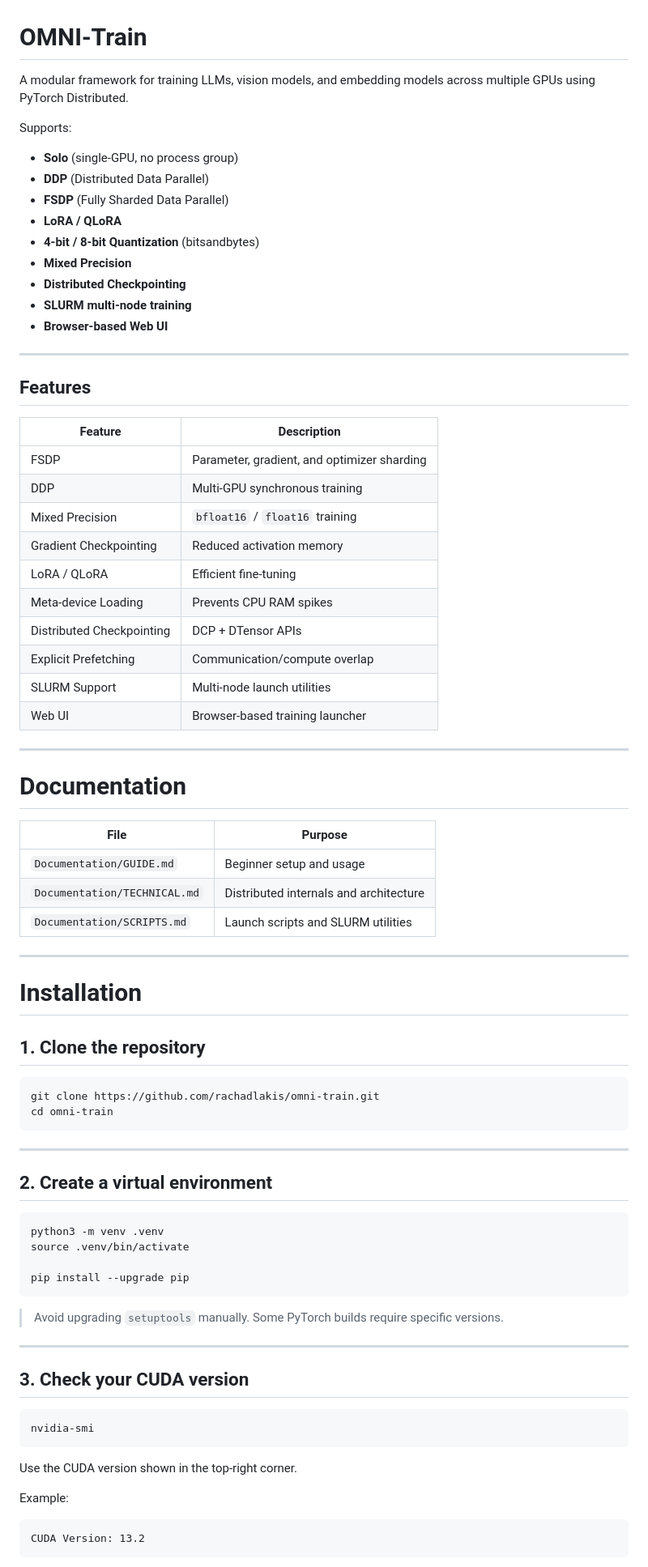
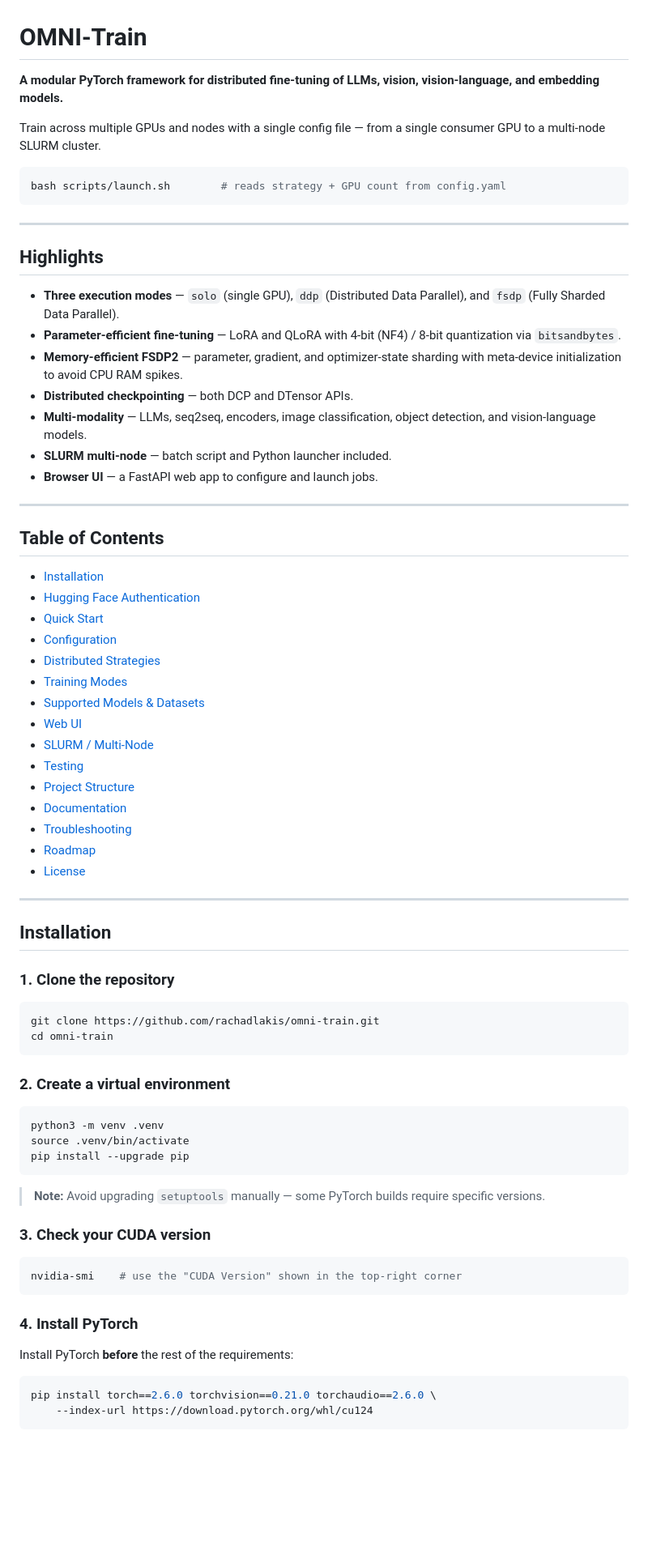
Before and after one commit to rachadlakis/omni-train, a Markdown page: README.md, the part around one of its changes. Shown at 81% size. Rendered like a GitHub page; blank space fills up the shorter version.

Commit message:
refactor: enhance README for clarity and detail on features and installation

````diff
--- a/README.md
+++ b/README.md
@@ -1,83 +1,78 @@
 # OMNI-Train
 
-A modular framework for training LLMs, vision models, and embedding models across multiple GPUs using PyTorch Distributed.
+**A modular PyTorch framework for distributed fine-tuning of LLMs, vision, vision-language, and embedding models.**
 
-Supports:
+Train across multiple GPUs and nodes with a single config file — from a single consumer GPU to a multi-node SLURM cluster.
 
-* **Solo** (single-GPU, no process group)
-* **DDP** (Distributed Data Parallel)
-* **FSDP** (Fully Sharded Data Parallel)
-* **LoRA / QLoRA**
-* **4-bit / 8-bit Quantization** (bitsandbytes)
-* **Mixed Precision**
-* **Distributed Checkpointing**
-* **SLURM multi-node training**
-* **Browser-based Web UI**
+```bash
+bash scripts/launch.sh        # reads strategy + GPU count from config.yaml
+```
 
 ---
 
-## Features
+## Highlights
 
-| Feature                   | Description                                 |
-| ------------------------- | ------------------------------------------- |
-| FSDP                      | Parameter, gradient, and optimizer sharding |
-| DDP                       | Multi-GPU synchronous training              |
-| Mixed Precision           | `bfloat16` / `float16` training             |
-| Gradient Checkpointing    | Reduced activation memory                   |
-| LoRA / QLoRA              | Efficient fine-tuning                       |
-| Meta-device Loading       | Prevents CPU RAM spikes                     |
-| Distributed Checkpointing | DCP + DTensor APIs                          |
-| Explicit Prefetching      | Communication/compute overlap               |
-| SLURM Support             | Multi-node launch utilities                 |
-| Web UI                    | Browser-based training launcher             |
+- **Three execution modes** — `solo` (single GPU), `ddp` (Distributed Data Parallel), and `fsdp` (Fully Sharded Data Parallel).
+- **Parameter-efficient fine-tuning** — LoRA and QLoRA with 4-bit (NF4) / 8-bit quantization via `bitsandbytes`.
+- **Memory-efficient FSDP2** — parameter, gradient, and optimizer-state sharding with meta-device initialization to avoid CPU RAM spikes.
+- **Distributed checkpointing** — both DCP and DTensor APIs.
+- **Multi-modality** — LLMs, seq2seq, encoders, image classification, object detection, and vision-language models.
+- **SLURM multi-node** — batch script and Python launcher included.
+- **Browser UI** — a FastAPI web app to configure and launch jobs.
 
 ---
 
-# Documentation
+## Table of Contents
 
-| File                         | Purpose                                |
-| ---------------------------- | -------------------------------------- |
-| `Documentation/GUIDE.md`     | Beginner setup and usage               |
-| `Documentation/TECHNICAL.md` | Distributed internals and architecture |
-| `Documentation/SCRIPTS.md`   | Launch scripts and SLURM utilities     |
+- [Installation](#installation)
+- [Hugging Face Authentication](#hugging-face-authentication)
+- [Quick Start](#quick-start)
+- [Configuration](#configuration)
+- [Distributed Strategies](#distributed-strategies)
+- [Training Modes](#training-modes)
+- [Supported Models & Datasets](#supported-models--datasets)
+- [Web UI](#web-ui)
+- [SLURM / Multi-Node](#slurm--multi-node)
+- [Testing](#testing)
+- [Project Structure](#project-structure)
+- [Documentation](#documentation)
+- [Troubleshooting](#troubleshooting)
+- [Roadmap](#roadmap)
+- [License](#license)
 
 ---
 
-# Installation
+## Installation
 
-## 1. Clone the repository
+### 1. Clone the repository
 
 ```bash
 git clone https://github.com/rachadlakis/omni-train.git
 cd omni-train
 ```
 
----
-
-## 2. Create a virtual environment
+### 2. Create a virtual environment
 
 ```bash
 python3 -m venv .venv
 source .venv/bin/activate
-
 pip install --upgrade pip
 ```
 
-> Avoid upgrading `setuptools` manually. Some PyTorch builds require specific versions.
+> **Note:** Avoid upgrading `setuptools` manually — some PyTorch builds require specific versions.
 
----
-
-## 3. Check your CUDA version
+### 3. Check your CUDA version
 
 ```bash
-nvidia-smi
+nvidia-smi    # use the "CUDA Version" shown in the top-right corner
 ```
 
-Use the CUDA version shown in the top-right corner.
+### 4. Install PyTorch
 
-Example:
+Install PyTorch **before** the rest of the requirements:
 
-```text
-CUDA Version: 13.2
+```bash
+pip install torch==2.6.0 torchvision==0.21.0 torchaudio==2.6.0 \
+    --index-url https://download.pytorch.org/whl/cu124
 ```
 
````
Also changed, not shown: other parts of README.md (+166 -152 lines).
